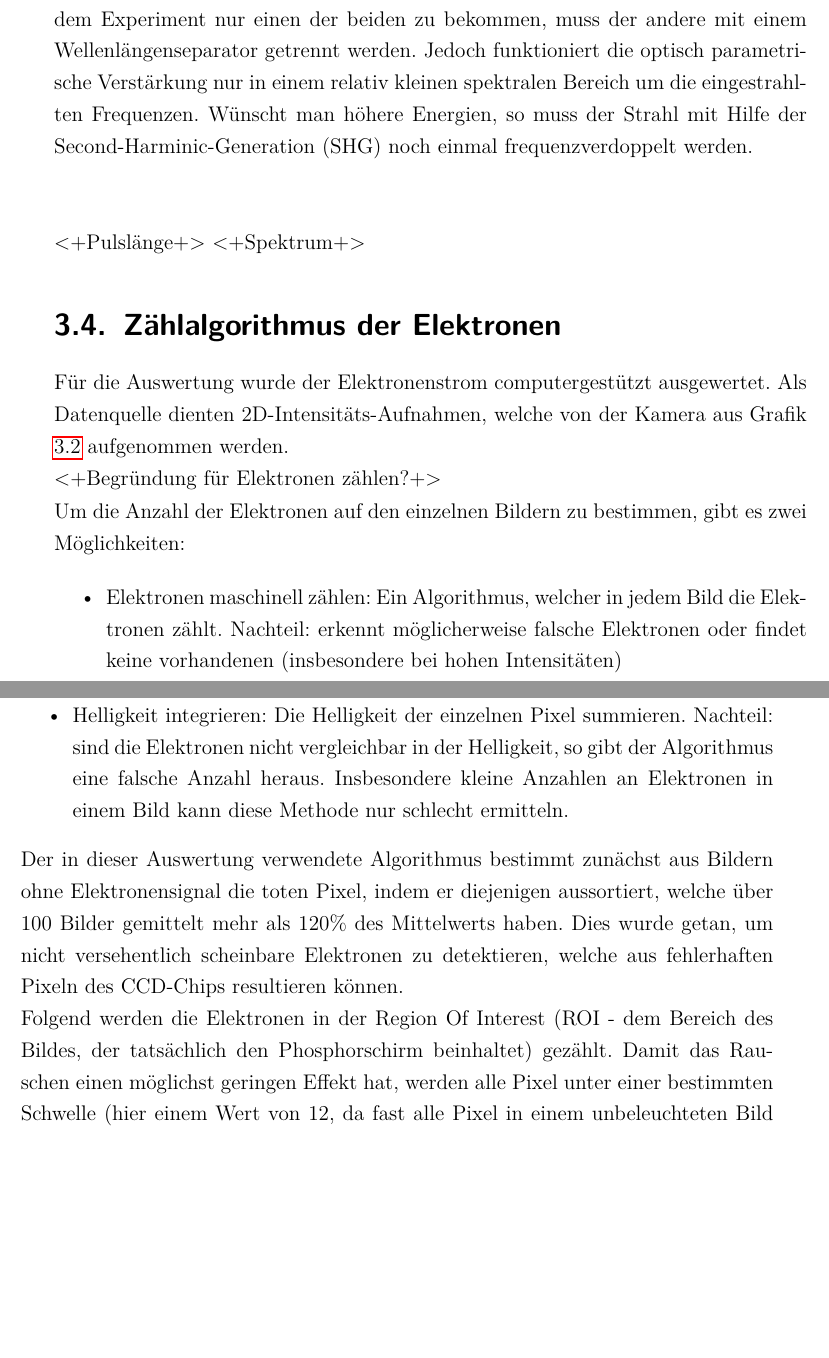
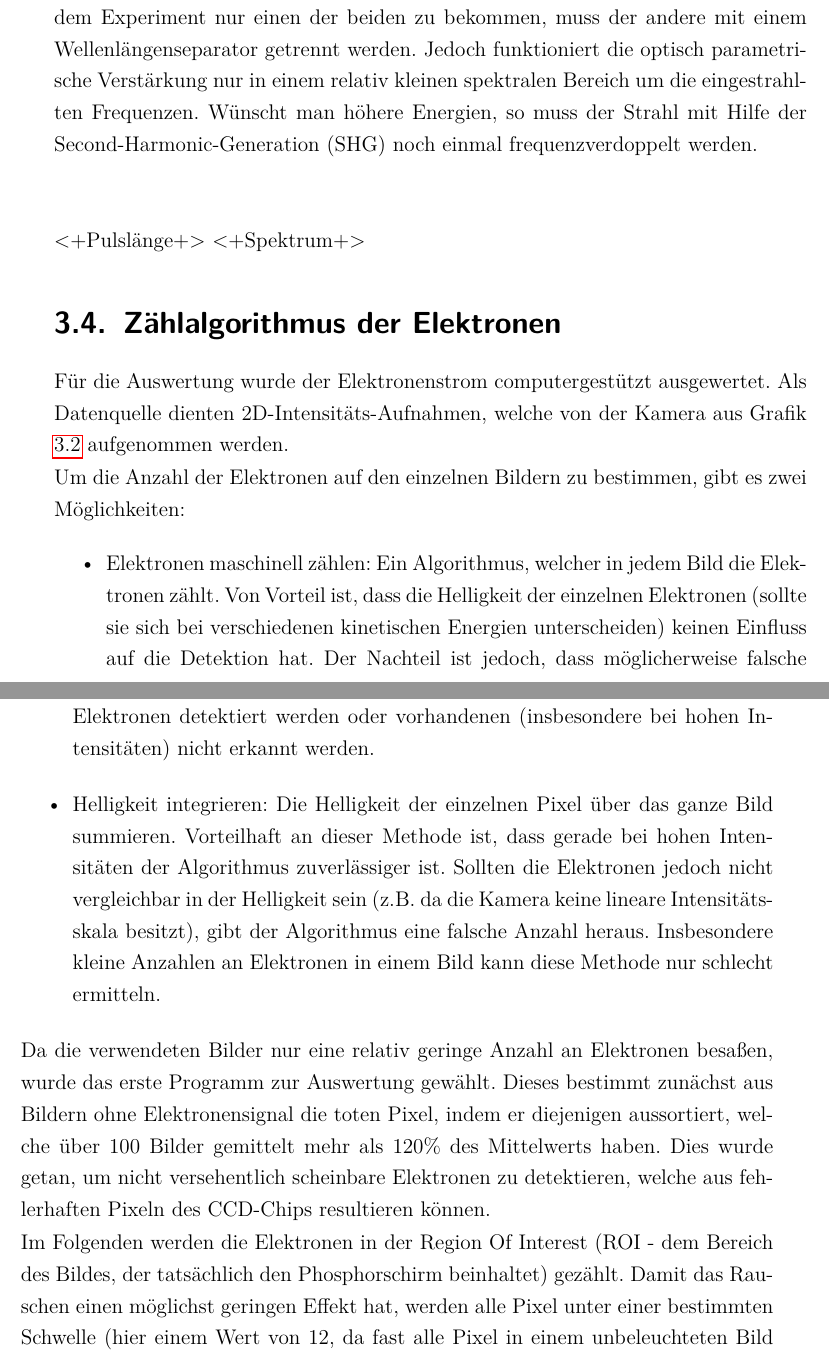
Before and after one commit to miallo/bachelor2, a LaTeX thesis (Bachelor.tex): two parts of pages 20 and 21 of 38, joined at a grey line, cut so that both start at the same text, the shorter picture padded with empty space. The pictures show the PDF file Bachelor.pdf that the author committed with the source.

Commit message:
Was auch immer

```diff
--- a/Bachelor.tex
+++ b/Bachelor.tex
@@ -507,18 +507,22 @@ Wünscht man höhere Energien, so muss der Strahl mit Hilfe der Second-Harminic-
 Für die Auswertung wurde der Elektronenstrom computergestützt ausgewertet.
 Als Datenquelle dienten 2D-Intensitäts-Aufnahmen, welche von der Kamera aus Grafik \ref{fig:aufbau_kammer} aufgenommen werden.
 
-<+Begründung für Elektronen zählen?+>
-
 Um die Anzahl der Elektronen auf den einzelnen Bildern zu bestimmen, gibt es zwei Möglichkeiten:
 \begin{itemize}
-\item Elektronen maschinell zählen: Ein Algorithmus, welcher in jedem Bild die Elektronen zählt. Nachteil: erkennt möglicherweise falsche Elektronen oder findet keine vorhandenen (insbesondere bei hohen Intensitäten)
-\item Helligkeit integrieren: Die Helligkeit der einzelnen Pixel summieren. Nachteil: sind die Elektronen nicht vergleichbar in der Helligkeit, so gibt der Algorithmus eine falsche Anzahl heraus. Insbesondere kleine Anzahlen an Elektronen in einem Bild kann diese Methode nur schlecht ermitteln.
+\item Elektronen maschinell zählen: Ein Algorithmus, welcher in jedem Bild die Elektronen zählt.
+	Von Vorteil ist, dass die Helligkeit der einzelnen Elektronen (sollte sie sich bei verschiedenen kinetischen Energien unterscheiden) keinen Einfluss auf die Detektion hat.
+	Der Nachteil ist jedoch, dass möglicherweise falsche Elektronen detektiert werden oder vorhandenen (insbesondere bei hohen Intensitäten) nicht erkannt werden.
+\item Helligkeit integrieren: Die Helligkeit der einzelnen Pixel \"uber das ganze Bild summieren.
+	Vorteilhaft an dieser Methode ist, dass gerade bei hohen Intensit\"aten der Algorithmus zuverl\"assiger ist.
+	Sollten die Elektronen jedoch nicht vergleichbar in der Helligkeit sein (z.B. da die Kamera keine lineare Intensit\"atsskala besitzt),  gibt der Algorithmus eine falsche Anzahl heraus.
+	Insbesondere kleine Anzahlen an Elektronen in einem Bild kann diese Methode nur schlecht ermitteln.
 \end{itemize}
 
-Der in dieser Auswertung verwendete Algorithmus bestimmt zunächst aus Bildern ohne Elektronensignal die toten Pixel, indem er diejenigen aussortiert, welche über 100 Bilder gemittelt mehr als $120\%$ des Mittelwerts haben.
+Da die verwendeten Bilder nur eine relativ geringe Anzahl an Elektronen besa{\ss}en, wurde das erste Programm zur Auswertung gew\"ahlt.
+Dieses bestimmt zunächst aus Bildern ohne Elektronensignal die toten Pixel, indem er diejenigen aussortiert, welche über 100 Bilder gemittelt mehr als $120\%$ des Mittelwerts haben.
 Dies wurde getan, um nicht versehentlich scheinbare Elektronen zu detektieren, welche aus fehlerhaften Pixeln des CCD-Chips resultieren können.
 
-Folgend werden die Elektronen in der Region Of Interest (ROI - dem Bereich des Bildes, der tatsächlich den Phosphorschirm beinhaltet) gezählt.
+Im Folgenden werden die Elektronen in der Region Of Interest (ROI - dem Bereich des Bildes, der tatsächlich den Phosphorschirm beinhaltet) gezählt.
 Damit das Rauschen einen möglichst geringen Effekt hat, werden alle Pixel unter einer bestimmten Schwelle (hier einem Wert von 12, da fast alle Pixel in einem unbeleuchteten Bild unter diesem Wert liegen) auf Null gesetzt.
 Dann wird das Bild gefaltet mit einer Matrix
 $$A=\begin{pmatrix}
```
Also changed, not shown: Bachelor.pdf, Bachelor.tex (4 more changed lines), 2 other files.
